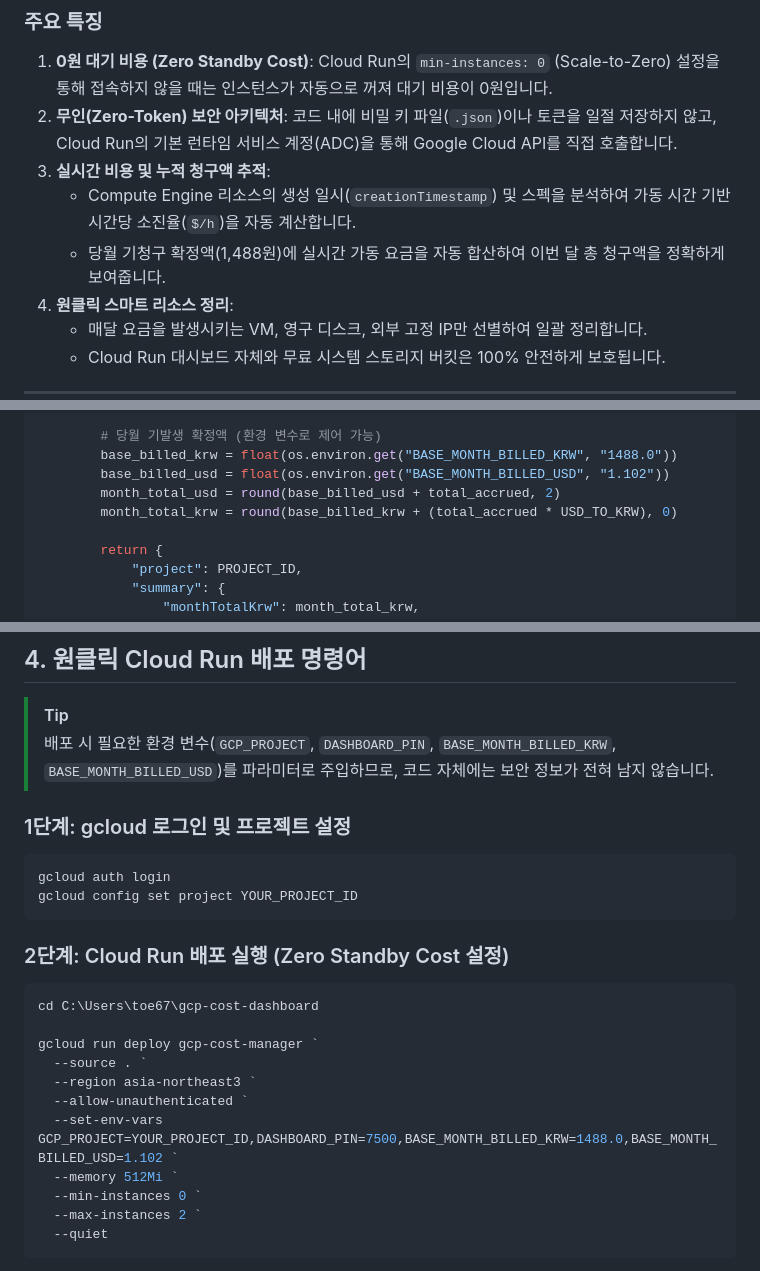
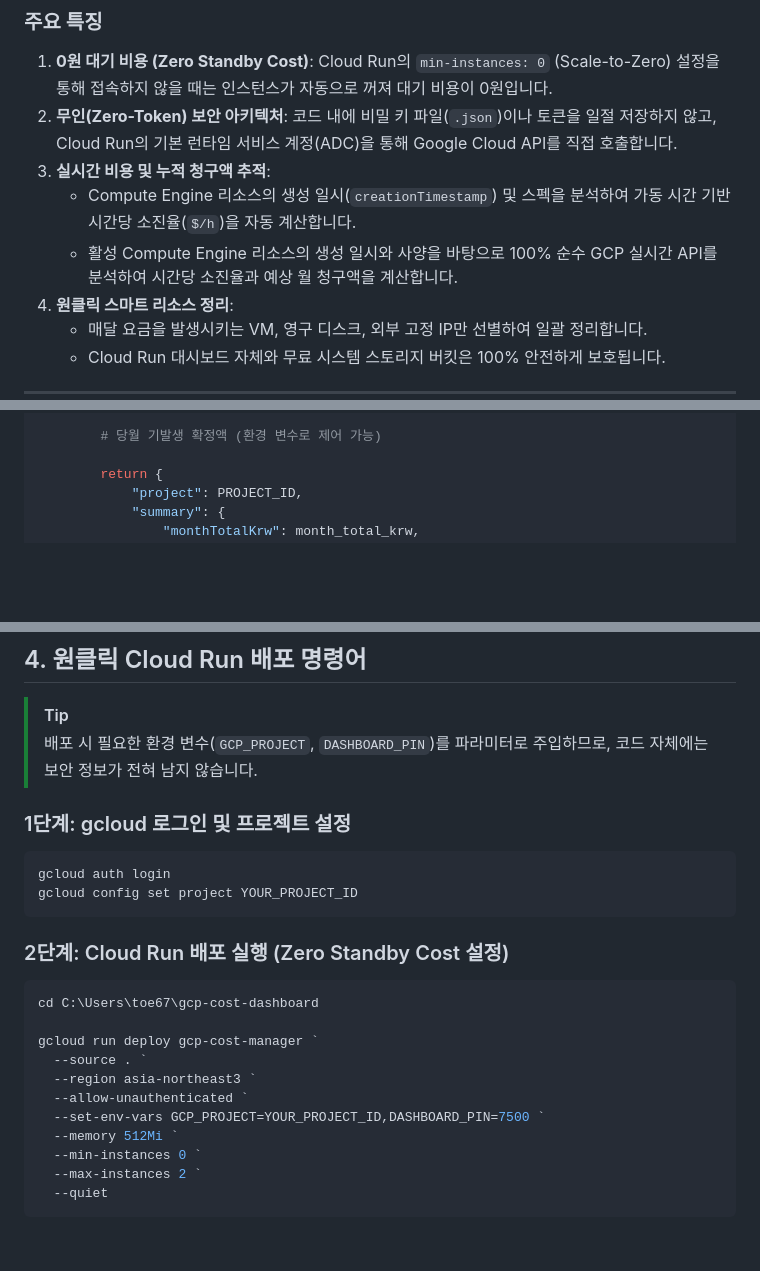
Before and after one commit to hun-design/gcp-cost-dashboard, a Markdown page: README.md, 3 parts joined by grey strips. GitHub-like rendering; blank space fills up the shorter version.

Commit message:
docs: update README with bright high-contrast UI and pure live GCP calculation

````diff
--- a/README.md
+++ b/README.md
@@ -38,7 +38,7 @@ flowchart LR
 2. **무인(Zero-Token) 보안 아키텍처**: 코드 내에 비밀 키 파일(`.json`)이나 토큰을 일절 저장하지 않고, Cloud Run의 기본 런타임 서비스 계정(ADC)을 통해 Google Cloud API를 직접 호출합니다.
 3. **실시간 비용 및 누적 청구액 추적**:
    - Compute Engine 리소스의 생성 일시(`creationTimestamp`) 및 스펙을 분석하여 가동 시간 기반 시간당 소진율(`$/h`)을 자동 계산합니다.
-   - 당월 기청구 확정액(1,488원)에 실시간 가동 요금을 자동 합산하여 이번 달 총 청구액을 정확하게 보여줍니다.
+   - 활성 Compute Engine 리소스의 생성 일시와 사양을 바탕으로 100% 순수 GCP 실시간 API를 분석하여 시간당 소진율과 예상 월 청구액을 계산합니다.
 4. **원클릭 스마트 리소스 정리**:
    - 매달 요금을 발생시키는 VM, 영구 디스크, 외부 고정 IP만 선별하여 일괄 정리합니다.
    - Cloud Run 대시보드 자체와 무료 시스템 스토리지 버킷은 100% 안전하게 보호됩니다.
@@ -438,10 +438,6 @@ async def list_resources(_: bool = Depends(verify_pin)):
         )
 
         # 당월 기발생 확정액 (환경 변수로 제어 가능)
-        base_billed_krw = float(os.environ.get("BASE_MONTH_BILLED_KRW", "1488.0"))
-        base_billed_usd = float(os.environ.get("BASE_MONTH_BILLED_USD", "1.102"))
-        month_total_usd = round(base_billed_usd + total_accrued, 2)
-        month_total_krw = round(base_billed_krw + (total_accrued * USD_TO_KRW), 0)
 
         return {
             "project": PROJECT_ID,
@@ -593,7 +589,7 @@ async def serve_index():
 ## 4. 원클릭 Cloud Run 배포 명령어
 
 > [!TIP]
-> 배포 시 필요한 환경 변수(`GCP_PROJECT`, `DASHBOARD_PIN`, `BASE_MONTH_BILLED_KRW`, `BASE_MONTH_BILLED_USD`)를 파라미터로 주입하므로, 코드 자체에는 보안 정보가 전혀 남지 않습니다.
+> 배포 시 필요한 환경 변수(`GCP_PROJECT`, `DASHBOARD_PIN`)를 파라미터로 주입하므로, 코드 자체에는 보안 정보가 전혀 남지 않습니다.
 
 ### 1단계: gcloud 로그인 및 프로젝트 설정
 ```powershell
@@ -609,7 +605,7 @@ gcloud run deploy gcp-cost-manager `
   --source . `
   --region asia-northeast3 `
   --allow-unauthenticated `
-  --set-env-vars GCP_PROJECT=YOUR_PROJECT_ID,DASHBOARD_PIN=7500,BASE_MONTH_BILLED_KRW=1488.0,BASE_MONTH_BILLED_USD=1.102 `
+  --set-env-vars GCP_PROJECT=YOUR_PROJECT_ID,DASHBOARD_PIN=7500 `
   --memory 512Mi `
   --min-instances 0 `
   --max-instances 2 `
````
Also changed, not shown: other parts of README.md (+1 -1 lines).
